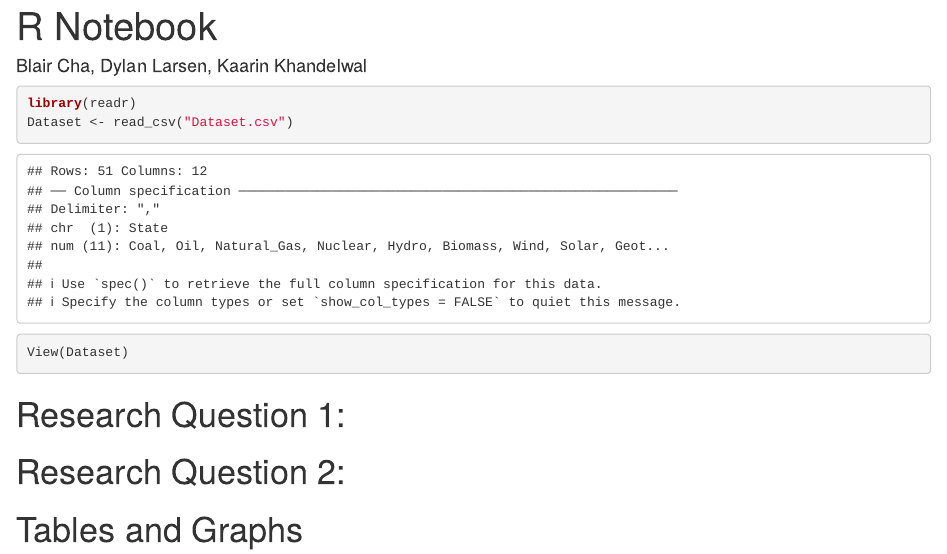
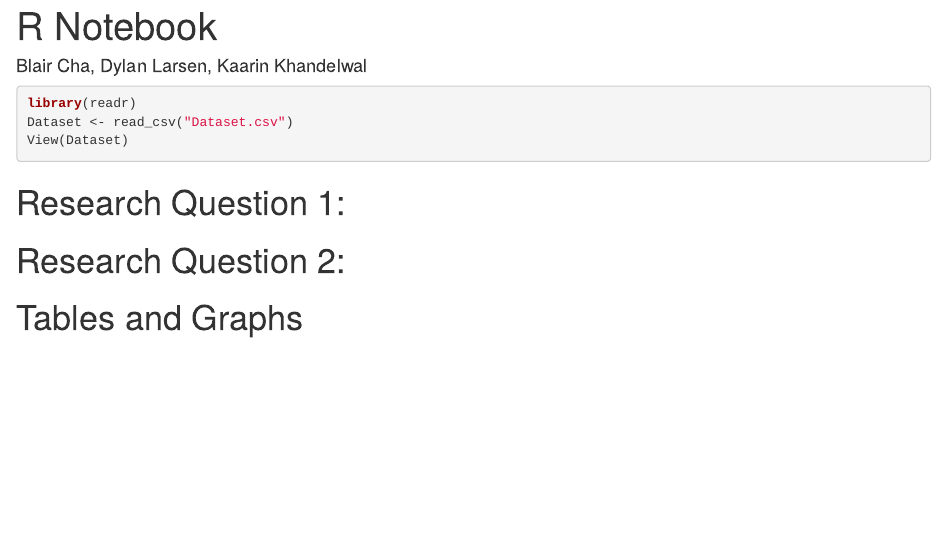
Before and after one commit to blaircha/BlairDylanKaarin, an R Markdown document (ideas.Rmd): the page in a window 1100 px wide, from its top. Rendered offline with R 4.5, knitr and Pandoc, with nearby package versions.

Commit message:
message=FALSE

````diff
--- a/ideas.Rmd
+++ b/ideas.Rmd
@@ -6,7 +6,7 @@ output:
     keep_md: yes
 ---
 
-```{r}
+```{r message=FALSE}
 library(readr)
 Dataset <- read_csv("Dataset.csv")
 View(Dataset)
````
